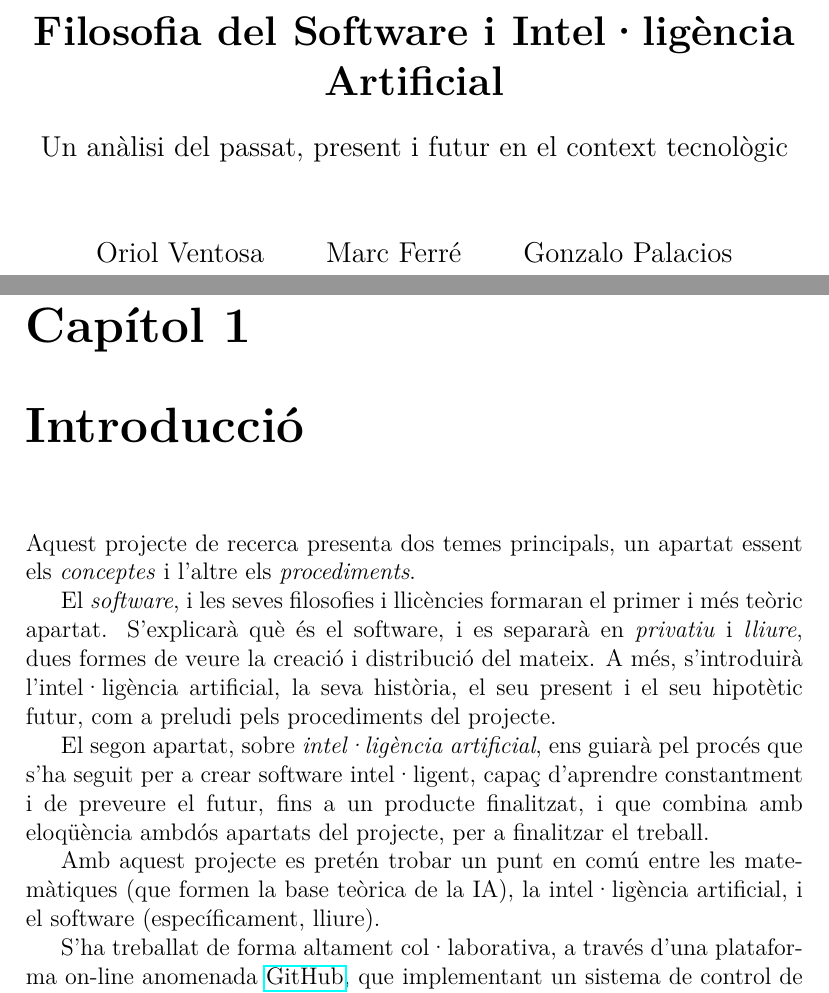
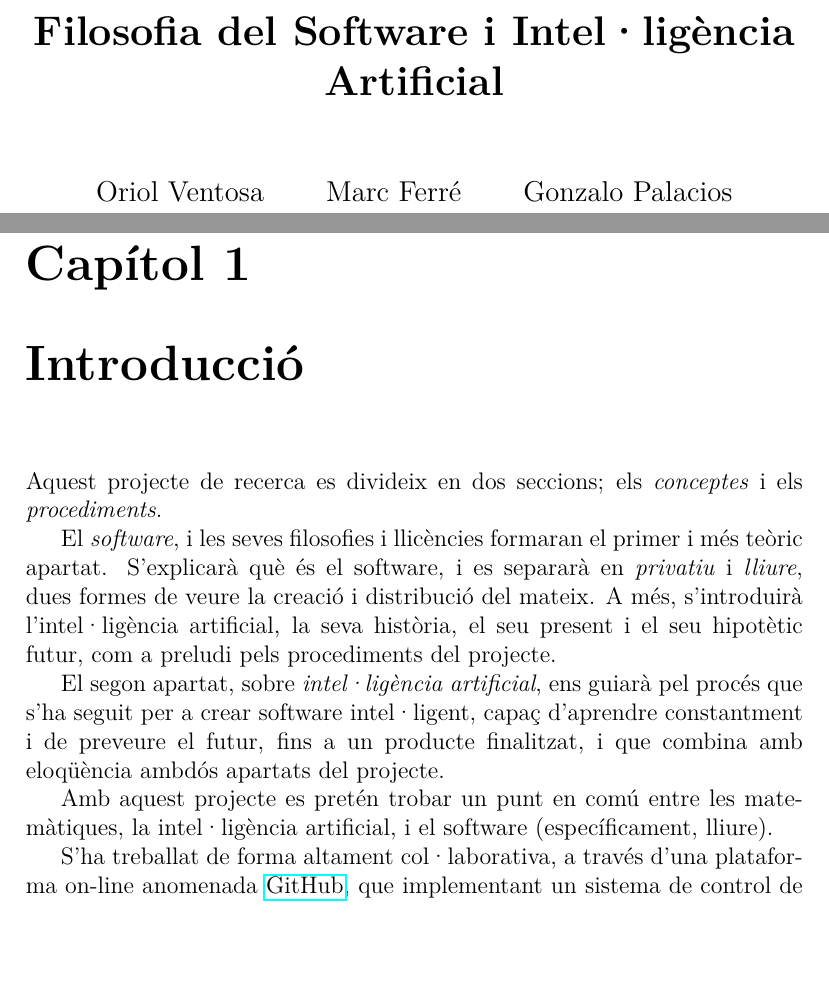
Before and after one commit to aszkid/FSIA, a LaTeX document (documents/test.tex, which reads documents/introduccio.tex): two parts of pages 1 and 3 of 13, joined at a grey line, cut so that both start at the same text, the shorter picture padded with empty space. Compiled offline with pdfLaTeX.

Commit message:
[CO] Fixed introducció i portada

```diff
--- a/documents/introduccio.tex
+++ b/documents/introduccio.tex
@@ -1,5 +1,5 @@
-Aquest projecte de recerca presenta dos temes principals, un apartat essent els
-\emph{conceptes} i l'altre els \emph{procediments}.
+Aquest projecte de recerca es divideix en dos seccions; els \emph{conceptes}
+i els \emph{procediments}.
 
 El \emph{software}, i les seves filosofies i llicències formaran el primer i més
 teòric apartat. S'explicarà què és el software, i es separarà en \emph{privatiu}
@@ -10,11 +10,10 @@ seu hipotètic futur, com a preludi pels procediments del projecte.
 El segon apartat, sobre \emph{intel·ligència artificial}, ens guiarà pel procés
 que s'ha seguit per a crear software intel·ligent, capaç d'aprendre constantment
 i de preveure el futur, fins a un producte finalitzat, i que combina amb eloqüència
-ambdós apartats del projecte, per a finalitzar el treball.
+ambdós apartats del projecte.
 
-Amb aquest projecte es pretén trobar un punt en comú entre les matemàtiques (que
-formen la base teòrica de la IA), la intel·ligència artificial, i el software
-(específicament, lliure).
+Amb aquest projecte es pretén trobar un punt en comú entre les matemàtiques,
+la intel·ligència artificial, i el software (específicament, lliure).
 
 S'ha treballat de forma altament col·laborativa, a través d'una plataforma
 on-line anomenada \href{http://github.com}{GitHub}, que implementant un sistema
--- a/documents/test.tex
+++ b/documents/test.tex
@@ -8,8 +8,9 @@
 \begin{document}
 
 \title{
-	{\bf Filosofia del Software i Intel·ligència Artificial} \\ \vspace{2 mm}
-	{\large Un anàlisi del passat, present i futur en el context tecnològic}
+	{\bf Filosofia del Software i Intel·ligència Artificial}
+	%\\ \vspace{2 mm}
+	%{\large Un anàlisi del passat, present i futur en el context tecnològic}
 }
 \author{
 	Oriol Ventosa \and
```
